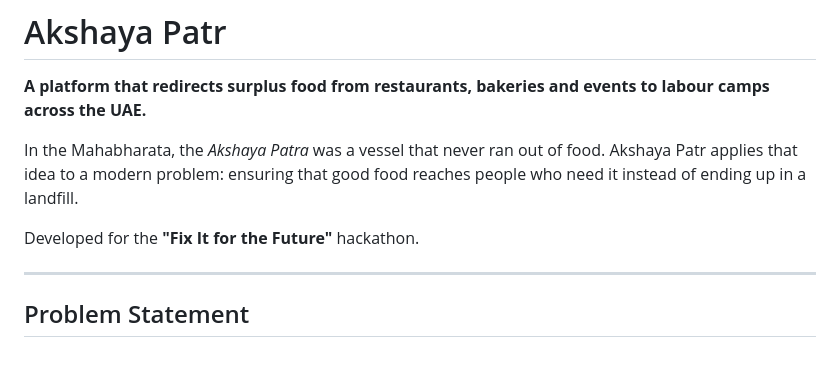
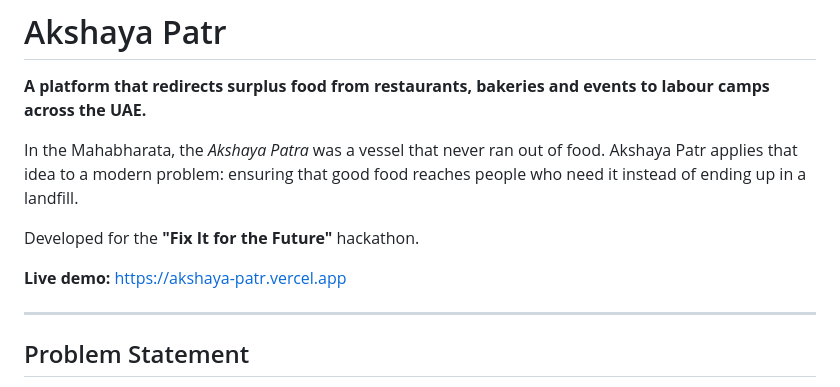
Before and after one commit to vruthvi20/akshaya-patr, a Markdown page: README.md, the part around the change. Rendered like a GitHub page; blank space fills up the shorter version.

Commit message:
Add live demo link to README
Co-Authored-By: Claude Opus 5.5 <noreply@anthropic.com>

```diff
--- a/README.md
+++ b/README.md
@@ -5,6 +5,8 @@
 In the Mahabharata, the *Akshaya Patra* was a vessel that never ran out of food. Akshaya Patr applies that idea to a modern problem: ensuring that good food reaches people who need it instead of ending up in a landfill.
 
 Developed for the **"Fix It for the Future"** hackathon.
+
+**Live demo:** https://akshaya-patr.vercel.app
 
 ---
 
```
